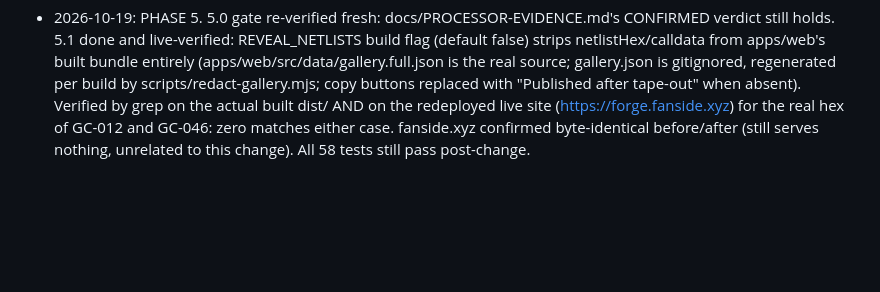
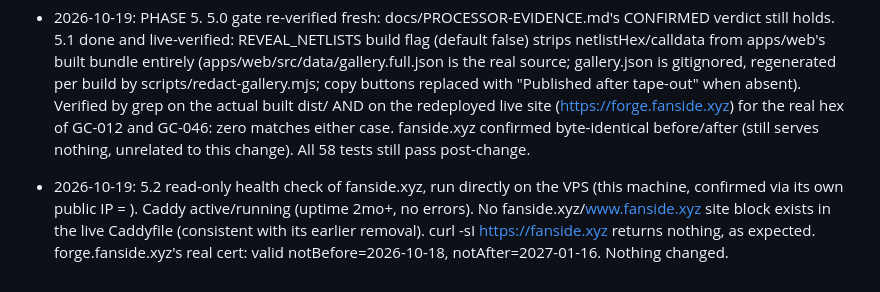
Before and after one commit to davieslennox0/tapeout-forge, a Markdown page: docs/NEW.md, the part around the change. Rendered like a GitHub page; blank space fills up the shorter version.

Commit message:
5.2 checkpoint

```diff
--- a/docs/NEW.md
+++ b/docs/NEW.md
@@ -156,3 +156,4 @@ n=4 exact library NOT built: per-class SAT too slow (75/3984 classes in 16 min,
   Outside this phase's scope, noticed in passing and left untouched: a branch named
   `forgeout-rebrand` appeared on origin mid-phase from a source other than this work.
 - 2026-10-19: PHASE 5. 5.0 gate re-verified fresh: docs/PROCESSOR-EVIDENCE.md's CONFIRMED verdict still holds. 5.1 done and live-verified: REVEAL_NETLISTS build flag (default false) strips netlistHex/calldata from apps/web's built bundle entirely (apps/web/src/data/gallery.full.json is the real source; gallery.json is gitignored, regenerated per build by scripts/redact-gallery.mjs; copy buttons replaced with "Published after tape-out" when absent). Verified by grep on the actual built dist/ AND on the redeployed live site (https://forge.fanside.xyz) for the real hex of GC-012 and GC-046: zero matches either case. fanside.xyz confirmed byte-identical before/after (still serves nothing, unrelated to this change). All 58 tests still pass post-change.
+- 2026-10-19: 5.2 read-only health check of fanside.xyz, run directly on the VPS (this machine, confirmed via its own public IP = <server-ip>). Caddy active/running (uptime 2mo+, no errors). No fanside.xyz/www.fanside.xyz site block exists in the live Caddyfile (consistent with its earlier removal). curl -sI https://fanside.xyz returns nothing, as expected. forge.fanside.xyz's real cert: valid notBefore=2026-10-18, notAfter=2027-01-16. Nothing changed.
```
